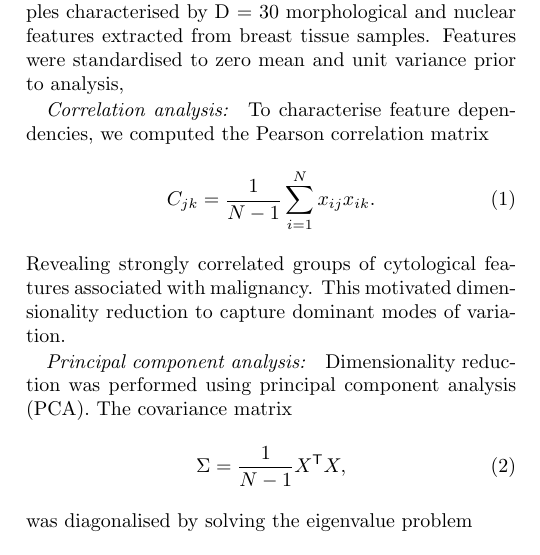
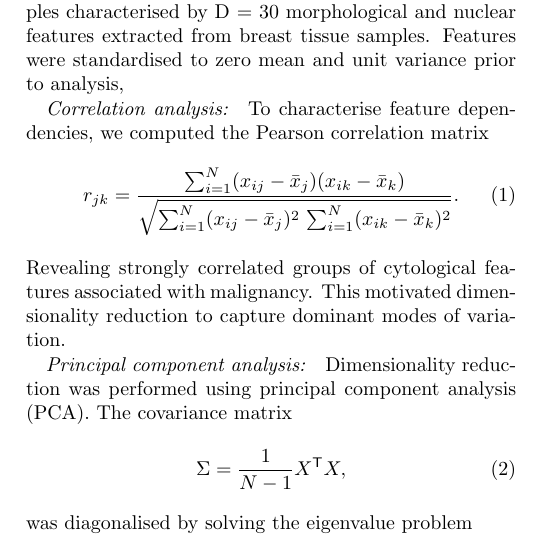
Before and after one commit to BobRice1/UL-Breast-Cancer-Project, a LaTeX paper (Paper/paper.tex): part of one column of page 1 of 3, cut so that both start at the same text. Compiled offline with pdfLaTeX.

Commit message:
modified equation 1

```diff
--- a/Paper/paper.tex
+++ b/Paper/paper.tex
@@ -32,7 +32,8 @@ Here, we apply unsupervised dimensionality reduction and clustering to the Breas
 
 \paragraph{Correlation analysis:} To characterise feature dependencies, we computed the Pearson correlation matrix
 \begin{equation}
-C_{jk} = \frac{1}{N-1} \sum_{i=1}^{N} x_{ij} x_{ik}.
+    r_{jk} = \frac{\sum_{i=1}^{N} (x_{ij} - \bar{x}_j)(x_{ik} - \bar{x}_k)}
+    {\sqrt{\sum_{i=1}^{N}(x_{ij} - \bar{x}_j)^2 \,\sum_{i=1}^{N}(x_{ik} - \bar{x}_k)^2}}.
 \end{equation}
 Revealing strongly correlated groups of cytological features associated with malignancy. This motivated dimensionality reduction to capture dominant modes of variation.
 
```
